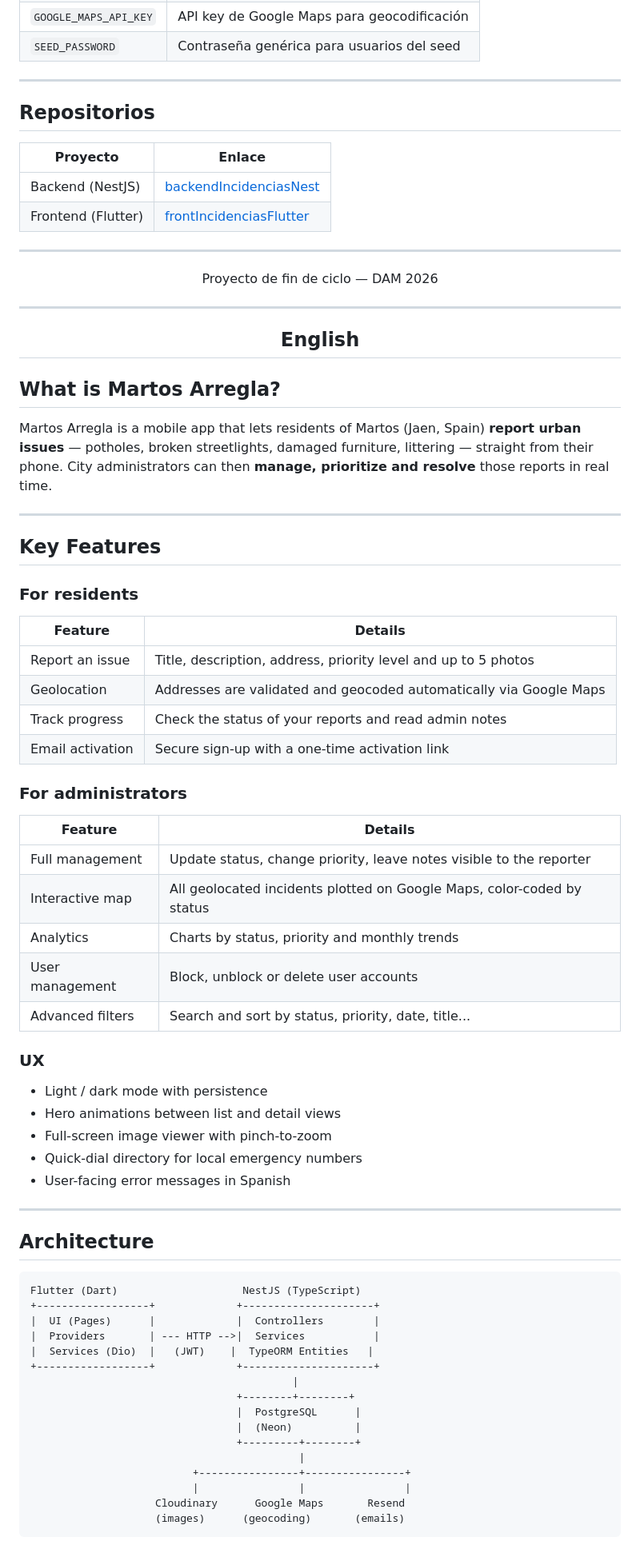
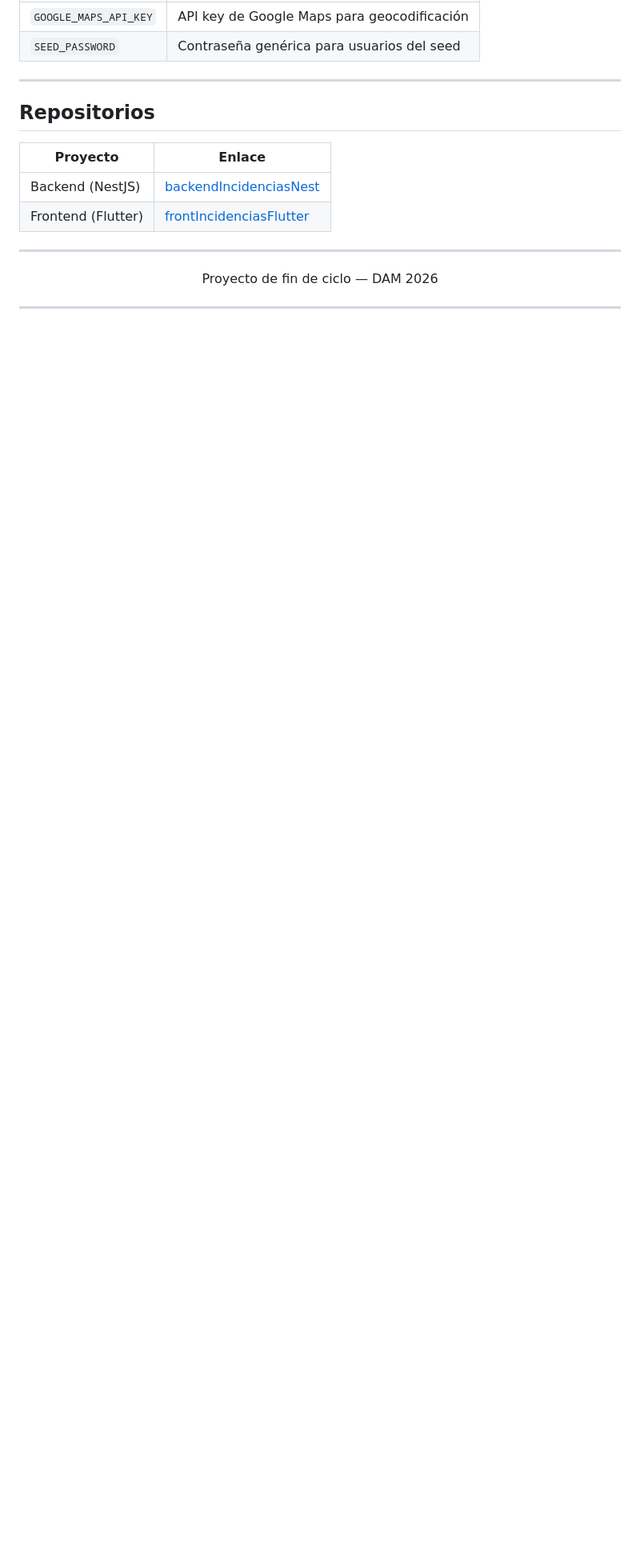
Before and after one commit to DanielMVenzala/frontIncidenciasFlutter, a Markdown page: README.md, the part around one of its changes. Shown at 80% size. GitHub-like rendering; blank space fills up the shorter version.

Commit message:
Remove Martos Arregla app details from README

````diff
--- a/README.md
+++ b/README.md
@@ -156,66 +156,3 @@ flutter build apk --release
 </p>
 
 ---
-
-<!-- ==================== ENGLISH ==================== -->
-
-<h2 align="center">English</h2>
-
-## What is Martos Arregla?
-
-Martos Arregla is a mobile app that lets residents of Martos (Jaen, Spain) **report urban issues** — potholes, broken streetlights, damaged furniture, littering — straight from their phone. City administrators can then **manage, prioritize and resolve** those reports in real time.
-
----
-
-## Key Features
-
-### For residents
-
-| Feature | Details |
-|---------|---------|
-| Report an issue | Title, description, address, priority level and up to 5 photos |
-| Geolocation | Addresses are validated and geocoded automatically via Google Maps |
-| Track progress | Check the status of your reports and read admin notes |
-| Email activation | Secure sign-up with a one-time activation link |
-
-### For administrators
-
-| Feature | Details |
-|---------|---------|
-| Full management | Update status, change priority, leave notes visible to the reporter |
-| Interactive map | All geolocated incidents plotted on Google Maps, color-coded by status |
-| Analytics | Charts by status, priority and monthly trends |
-| User management | Block, unblock or delete user accounts |
-| Advanced filters | Search and sort by status, priority, date, title... |
-
-### UX
-
-- Light / dark mode with persistence
-- Hero animations between list and detail views
-- Full-screen image viewer with pinch-to-zoom
-- Quick-dial directory for local emergency numbers
-- User-facing error messages in Spanish
-
----
-
-## Architecture
-
-```
-Flutter (Dart)                    NestJS (TypeScript)
-+------------------+             +---------------------+
-|  UI (Pages)      |             |  Controllers        |
-|  Providers       | --- HTTP -->|  Services           |
-|  Services (Dio)  |   (JWT)    |  TypeORM Entities   |
-+------------------+             +---------------------+
-                                          |
-                                 +--------+--------+
-                                 |  PostgreSQL      |
-                                 |  (Neon)          |
-                                 +---------+--------+
-                                           |
-                          +----------------+----------------+
-                          |                |                |
-                    Cloudinary      Google Maps       Resend
-                    (images)      (geocoding)       (emails)
-```
-
````
Also changed, not shown: other parts of README.md (+0 -75 lines).
